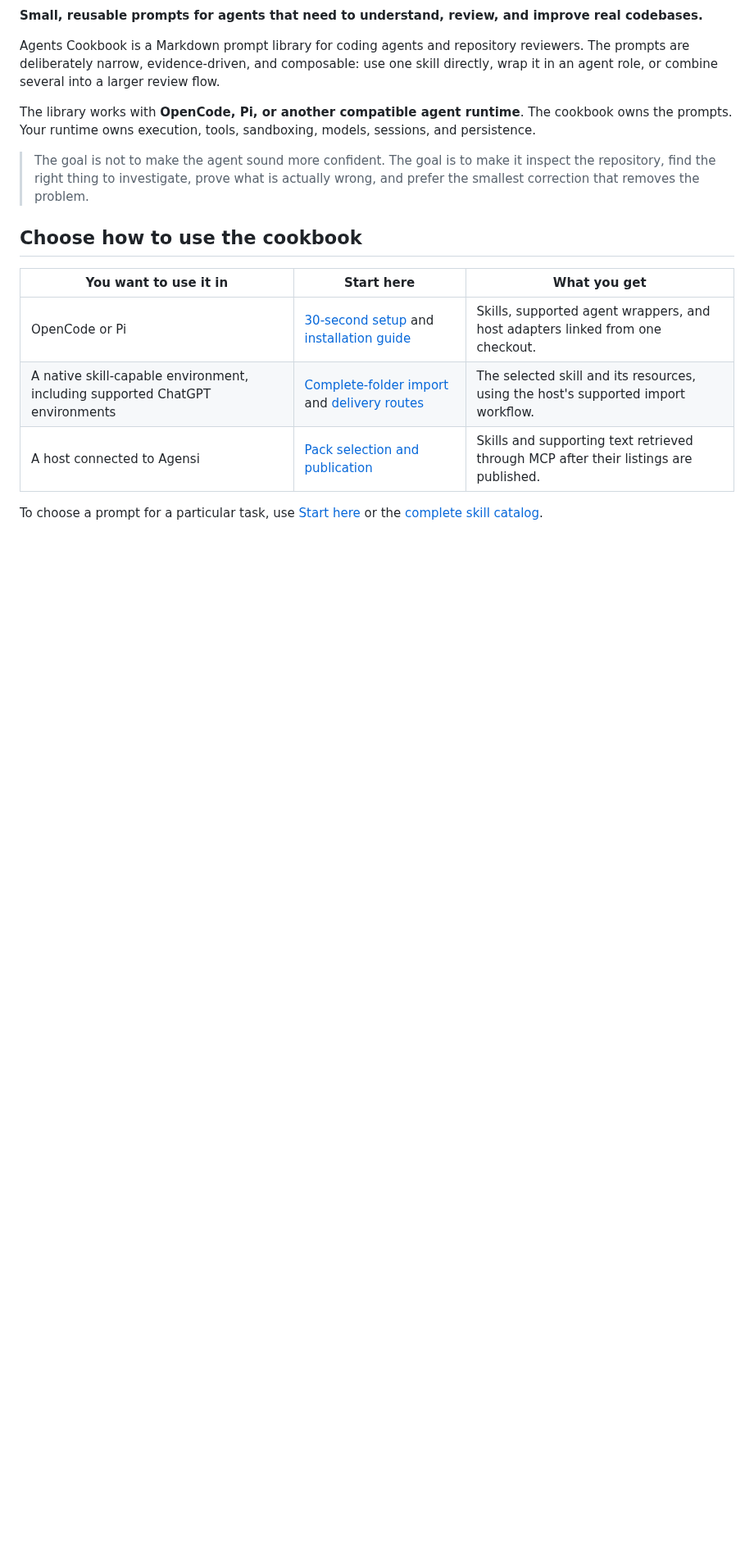
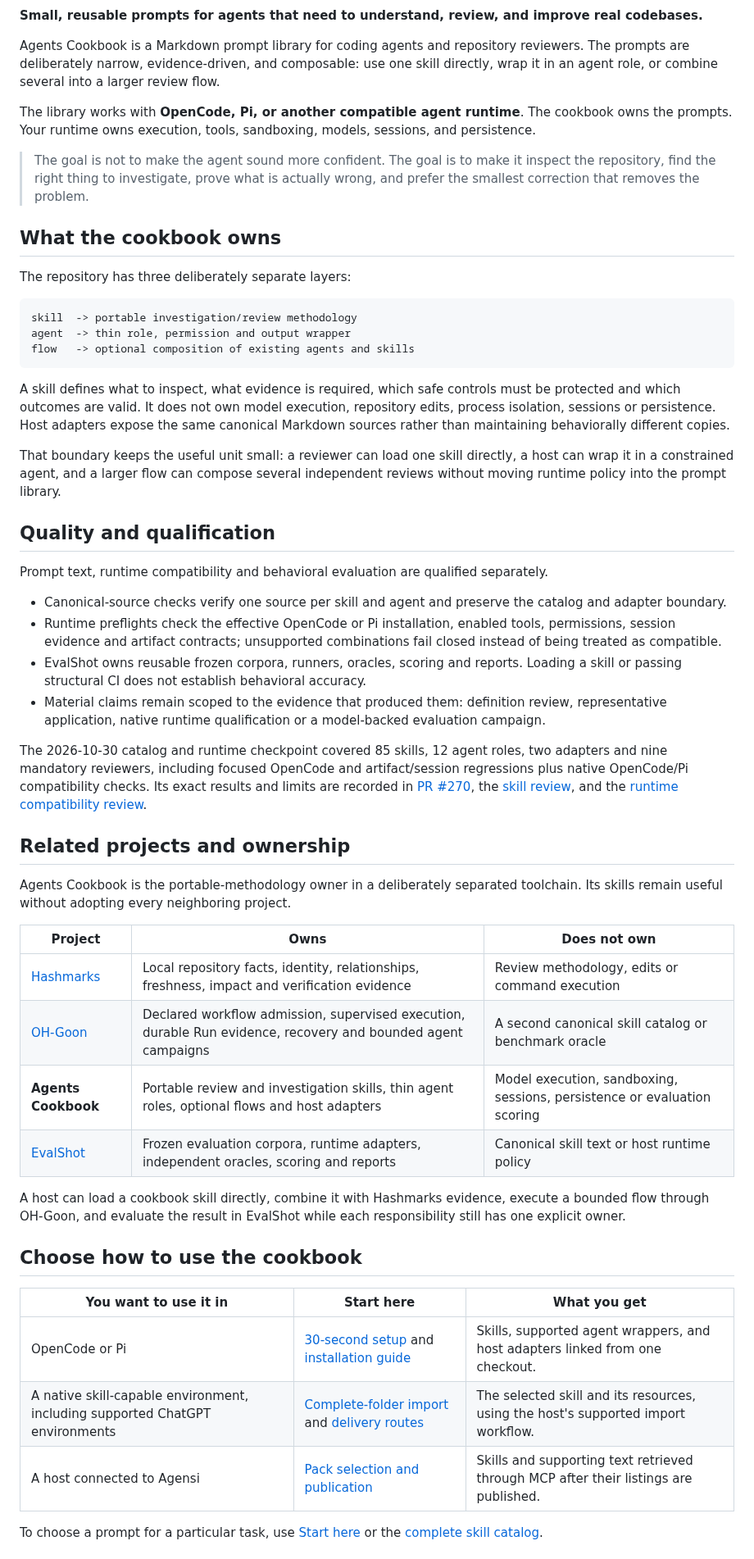
Before and after one commit to Hugloss/agentsCookbook, a Markdown page: README.md, the part around one of its changes. Shown at 82% size. GitHub-like rendering; blank space fills up the shorter version.

Commit message:
docs: strengthen README ownership and project navigation (#271)

````diff
--- a/README.md
+++ b/README.md
@@ -7,6 +9,61 @@ Agents Cookbook is a Markdown prompt library for coding agents and repository re
 The library works with **OpenCode, Pi, or another compatible agent runtime**. The cookbook owns the prompts. Your runtime owns execution, tools, sandboxing, models, sessions, and persistence.
 
 > The goal is not to make the agent sound more confident. The goal is to make it inspect the repository, find the right thing to investigate, prove what is actually wrong, and prefer the smallest correction that removes the problem.
+
+
+## What the cookbook owns
+
+The repository has three deliberately separate layers:
+
+```text
+skill  -> portable investigation/review methodology
+agent  -> thin role, permission and output wrapper
+flow   -> optional composition of existing agents and skills
+```
+
+A skill defines what to inspect, what evidence is required, which safe
+controls must be protected and which outcomes are valid. It does not own
+model execution, repository edits, process isolation, sessions or
+persistence. Host adapters expose the same canonical Markdown sources
+rather than maintaining behaviorally different copies.
+
+That boundary keeps the useful unit small: a reviewer can load one skill
+directly, a host can wrap it in a constrained agent, and a larger flow can
+compose several independent reviews without moving runtime policy into the
+prompt library.
+
+## Quality and qualification
+
+Prompt text, runtime compatibility and behavioral evaluation are qualified
+separately.
+
+- Canonical-source checks verify one source per skill and agent and preserve the catalog and adapter boundary.
+- Runtime preflights check the effective OpenCode or Pi installation, enabled tools, permissions, session evidence and artifact contracts; unsupported combinations fail closed instead of being treated as compatible.
+- EvalShot owns reusable frozen corpora, runners, oracles, scoring and reports. Loading a skill or passing structural CI does not establish behavioral accuracy.
+- Material claims remain scoped to the evidence that produced them: definition review, representative application, native runtime qualification or a model-backed evaluation campaign.
+
+The 2026-10-30 catalog and runtime checkpoint covered 85 skills, 12 agent
+roles, two adapters and nine mandatory reviewers, including focused OpenCode
+and artifact/session regressions plus native OpenCode/Pi compatibility
+checks. Its exact results and limits are recorded in [PR #270](https://github.com/Hugloss/agentsCookbook/pull/270), the [skill review](docs/skill-quality-review-2026-10-30.md), and the [runtime compatibility review](docs/runtime-compatibility-review-2026-10-30.md).
+
+
+## Related projects and ownership
+
+Agents Cookbook is the portable-methodology owner in a deliberately
+separated toolchain. Its skills remain useful without adopting every
+neighboring project.
+
+| Project | Owns | Does not own |
+| --- | --- | --- |
+| [Hashmarks](https://github.com/Hugloss/Hashmarks) | Local repository facts, identity, relationships, freshness, impact and verification evidence | Review methodology, edits or command execution |
+| [OH-Goon](https://github.com/oh-goon/oh-goon) | Declared workflow admission, supervised execution, durable Run evidence, recovery and bounded agent campaigns | A second canonical skill catalog or benchmark oracle |
+| **Agents Cookbook** | Portable review and investigation skills, thin agent roles, optional flows and host adapters | Model execution, sandboxing, sessions, persistence or evaluation scoring |
+| [EvalShot](https://github.com/Hugloss/EvalShot) | Frozen evaluation corpora, runtime adapters, independent oracles, scoring and reports | Canonical skill text or host runtime policy |
+
+A host can load a cookbook skill directly, combine it with Hashmarks
+evidence, execute a bounded flow through OH-Goon, and evaluate the result
+in EvalShot while each responsibility still has one explicit owner.
 
 ## Choose how to use the cookbook
 
````
Also changed, not shown: other parts of README.md (+2 -0 lines).
